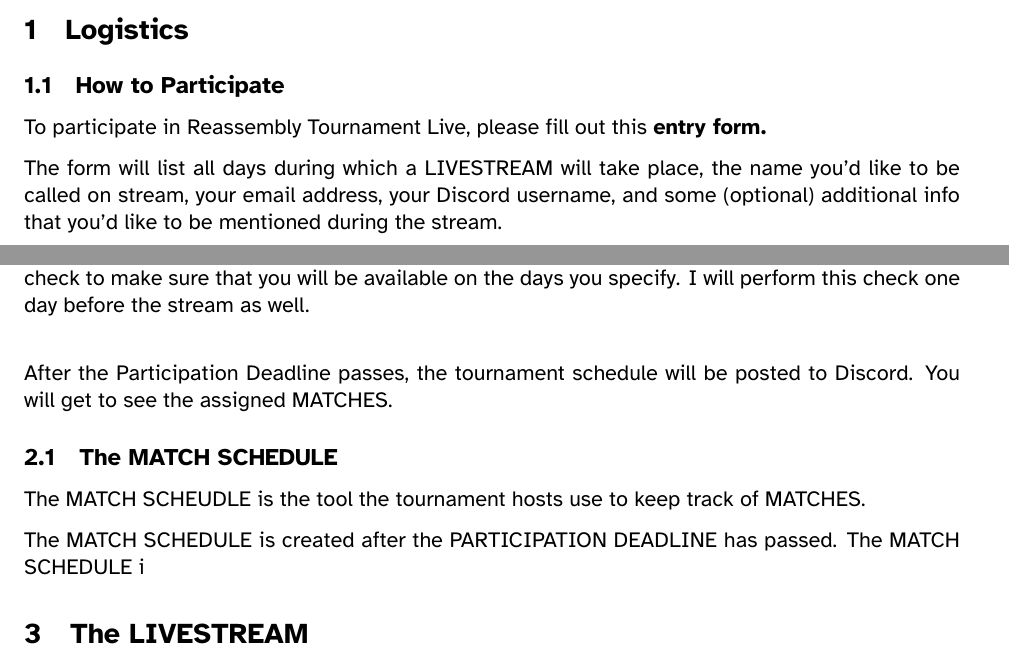
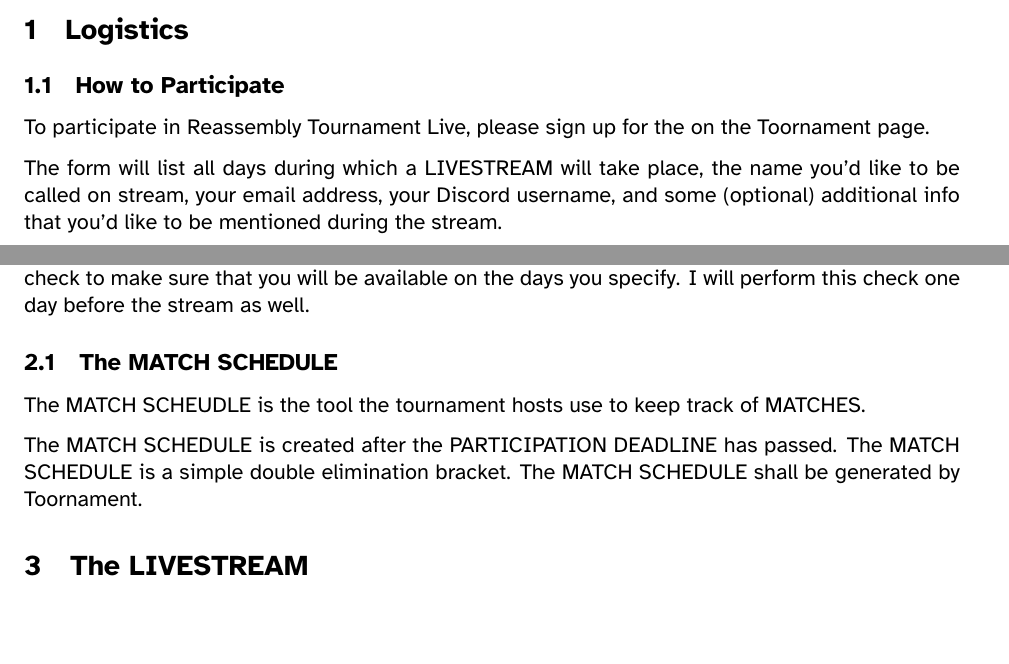
Before and after one commit to SomeDebris/RTL_rules, a LaTeX paper (2023_RTL_RULES.tex): two parts of pages 1 and 2 of 3, joined at a grey line, cut so that both start at the same text, the shorter picture padded with empty space. Compiled offline with XeLaTeX.

Commit message:
add more info to the pdf

```diff
--- a/2023_RTL_RULES.tex
+++ b/2023_RTL_RULES.tex
@@ -32,7 +32,7 @@ tournament days, allowing a greater amount of people to participate live.
 
 \section{Logistics}
 \subsection{How to Participate}
-To participate in \RTL{}, please fill out this \textbf{entry form.}
+To participate in \RTL{}, please sign up for the on the Toornament page.
 
 The form will list all days during which a \termemph{Livestream} will take place, the name you'd like to
 be called on stream, your email address, your Discord username, and
@@ -48,17 +48,15 @@ See ``How to Participate''.
 
 When your entry is confirmed, I will send an email to the address specified in your entry form.
 I will check to make sure that you will be available on the days you specify.
-I will perform this check one day before the stream as well.\\
-
-After the Participation Deadline passes, the tournament schedule will be posted to Discord.
-You will get to see the assigned \termemph{matches}.
+I will perform this check one day before the stream as well.
 
 \subsection{The \termemph{Match Schedule}}
 The \termemph{Match Scheudle} is the tool the tournament hosts use to keep track of
 \termemph{Matches}.
 
 The \termemph{Match Schedule} is created after the \termemph{Participation Deadline} has passed.
-The \termemph{Match Schedule} i
+The \termemph{Match Schedule} is a simple double elimination bracket. The \termemph{Match Schedule}
+shall be generated by Toornament. % LINK HERE!!
 
 \section{The \termemph{Livestream}}
 In \RTL{}, all shipbuilding and tournament play happen during the \termemph{Livestream}.
```
